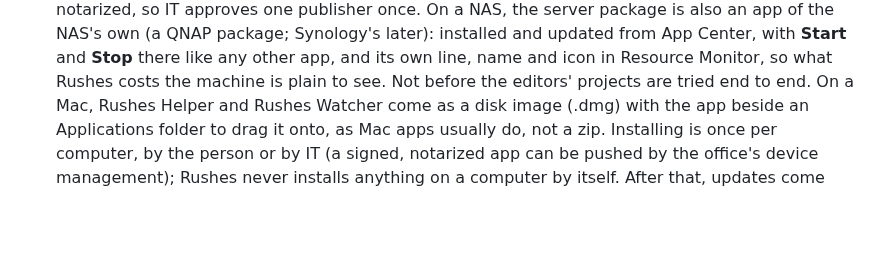
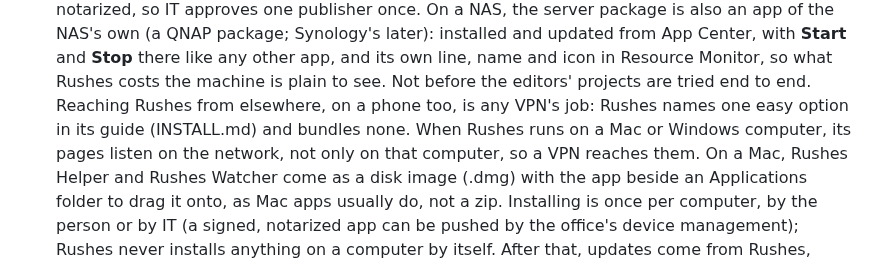
Before and after one commit to x0on/rushes, a Markdown page: ROADMAP.md, the part around the change. Rendered like a GitHub page; blank space fills up the shorter version.

```diff
--- a/ROADMAP.md
+++ b/ROADMAP.md
@@ -235,6 +235,10 @@ One Rushes, packaged three ways:
    **Start** and **Stop** there like any other app, and its own line, name and
    icon in Resource Monitor, so what Rushes costs the machine is plain to see.
    Not before the editors' projects are tried end to end.
+   Reaching Rushes from elsewhere, on a phone too, is any VPN's job: Rushes
+   names one easy option in its guide (INSTALL.md) and bundles none. When
+   Rushes runs on a Mac or Windows computer, its pages listen on the network,
+   not only on that computer, so a VPN reaches them.
    On a Mac, Rushes Helper and Rushes Watcher come as a disk image (.dmg)
    with the app beside an Applications folder to drag it onto, as Mac apps
    usually do, not a zip. Installing is once per computer, by the person or by
```
Also changed, not shown: INSTALL.md (+20 -0 lines).
